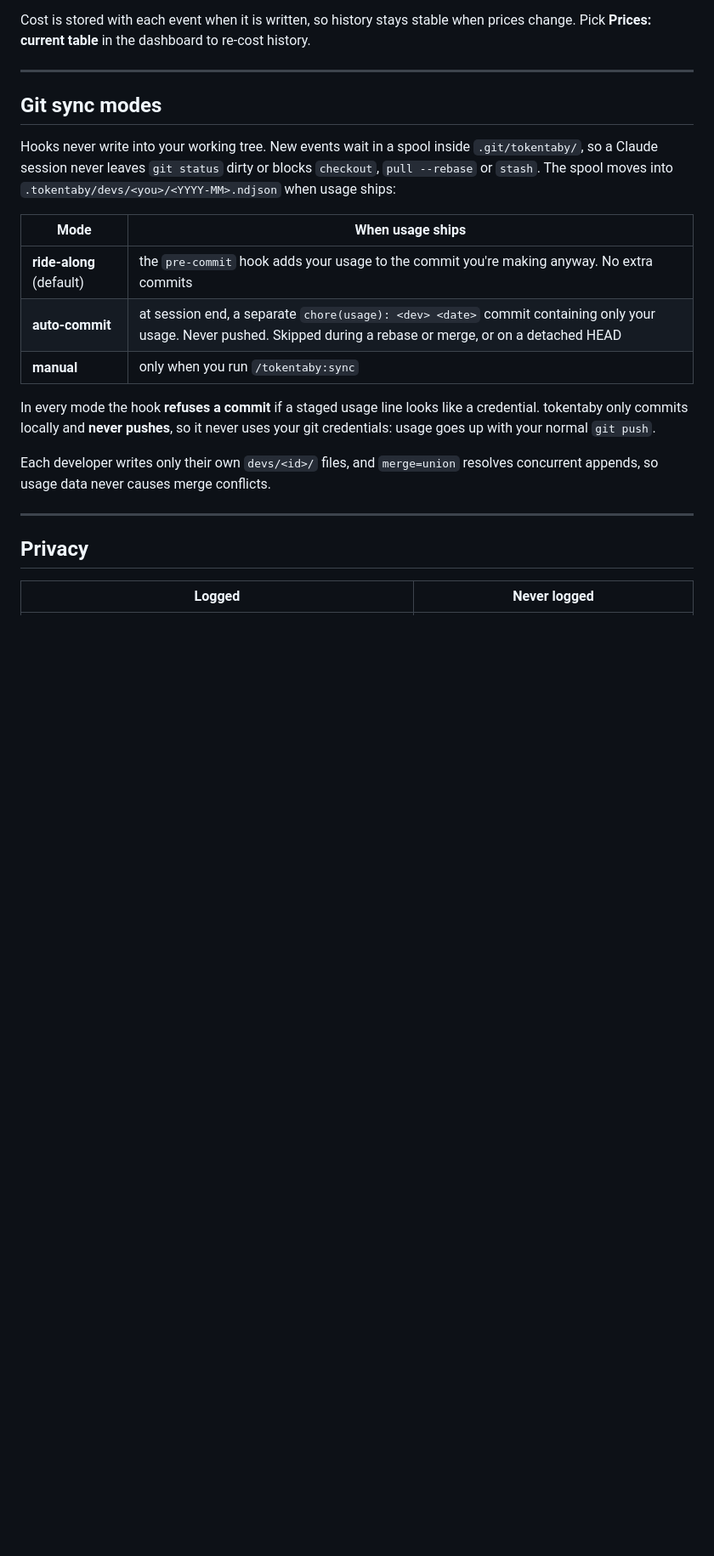
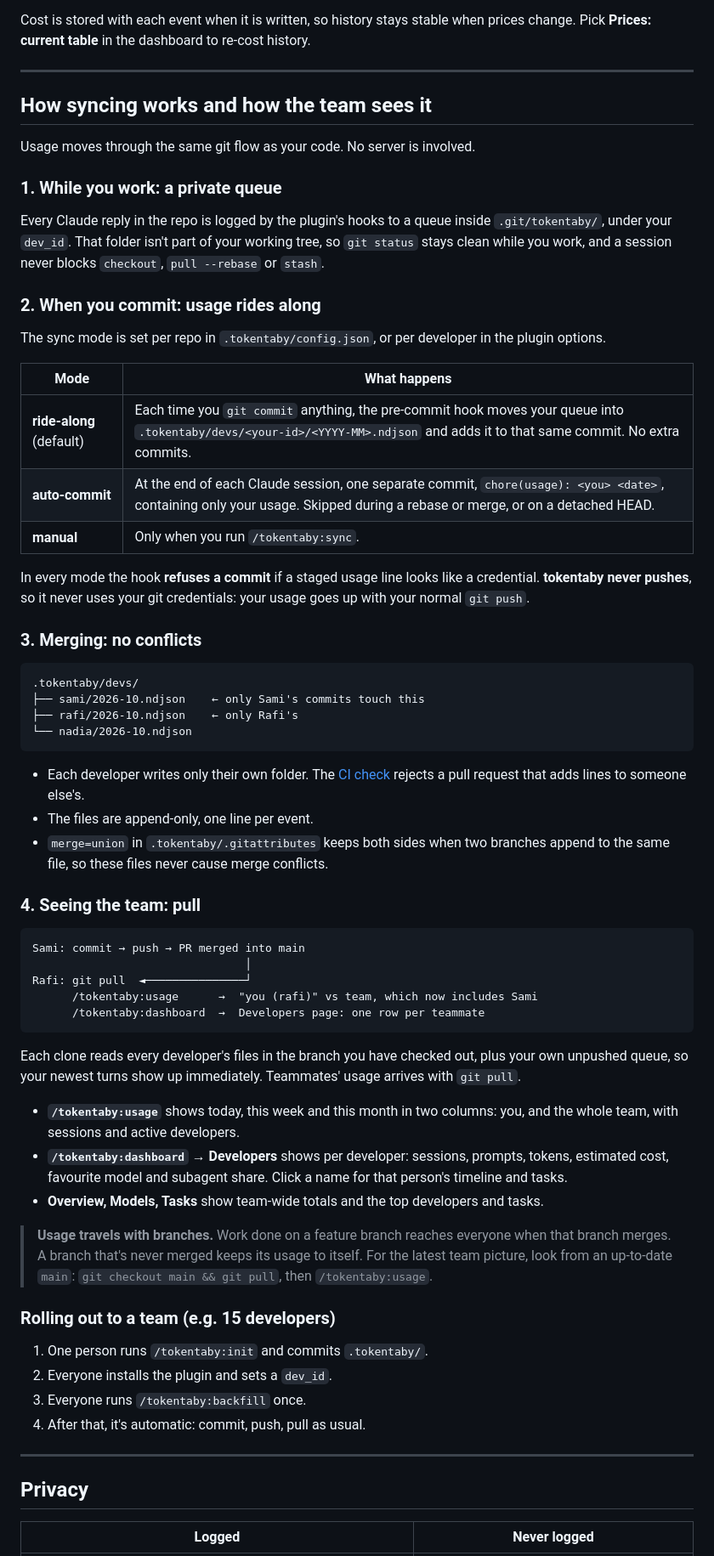
Before and after one commit to MathLemLaf/tokentaby, a Markdown page: README.md, the part around one of its changes. Shown at 85% size. GitHub-like rendering; blank space fills up the shorter version.

Commit message:
docs: explain how usage syncs through git and how the team view works
Replaces the short sync-modes section with the full flow: the private queue, the three sync modes, conflict-free merging, seeing teammates after a pull, branches, and rolling out to a team.

Co-Authored-By: Claude Opus 5.5 <noreply@anthropic.com>

````diff
--- a/README.md
+++ b/README.md
@@ -213,19 +213,63 @@ Cost is stored with each event when it is written, so history stays stable when
 
 ---
 
-## Git sync modes
+## How syncing works and how the team sees it
 
-Hooks never write into your working tree. New events wait in a spool inside `.git/tokentaby/`, so a Claude session never leaves `git status` dirty or blocks `checkout`, `pull --rebase` or `stash`. The spool moves into `.tokentaby/devs/<you>/<YYYY-MM>.ndjson` when usage ships:
+Usage moves through the same git flow as your code. No server is involved.
 
-| Mode | When usage ships |
+### 1. While you work: a private queue
+
+Every Claude reply in the repo is logged by the plugin's hooks to a queue inside `.git/tokentaby/`, under your `dev_id`. That folder isn't part of your working tree, so `git status` stays clean while you work, and a session never blocks `checkout`, `pull --rebase` or `stash`.
+
+### 2. When you commit: usage rides along
+
+The sync mode is set per repo in `.tokentaby/config.json`, or per developer in the plugin options.
+
+| Mode | What happens |
 |---|---|
-| **ride-along** (default) | the `pre-commit` hook adds your usage to the commit you're making anyway. No extra commits |
-| **auto-commit** | at session end, a separate `chore(usage): <dev> <date>` commit containing only your usage. Never pushed. Skipped during a rebase or merge, or on a detached HEAD |
-| **manual** | only when you run `/tokentaby:sync` |
+| **ride-along** (default) | Each time you `git commit` anything, the pre-commit hook moves your queue into `.tokentaby/devs/<your-id>/<YYYY-MM>.ndjson` and adds it to that same commit. No extra commits. |
+| **auto-commit** | At the end of each Claude session, one separate commit, `chore(usage): <you> <date>`, containing only your usage. Skipped during a rebase or merge, or on a detached HEAD. |
+| **manual** | Only when you run `/tokentaby:sync`. |
 
-In every mode the hook **refuses a commit** if a staged usage line looks like a credential. tokentaby only commits locally and **never pushes**, so it never uses your git credentials: usage goes up with your normal `git push`.
+In every mode the hook **refuses a commit** if a staged usage line looks like a credential. **tokentaby never pushes**, so it never uses your git credentials: your usage goes up with your normal `git push`.
 
-Each developer writes only their own `devs/<id>/` files, and `merge=union` resolves concurrent appends, so usage data never causes merge conflicts.
+### 3. Merging: no conflicts
+
+```
+.tokentaby/devs/
+├── sami/2026-10.ndjson    ← only Sami's commits touch this
+├── rafi/2026-10.ndjson    ← only Rafi's
+└── nadia/2026-10.ndjson
+```
+
+- Each developer writes only their own folder. The [CI check](#ci-guard) rejects a pull request that adds lines to someone else's.
+- The files are append-only, one line per event.
+- `merge=union` in `.tokentaby/.gitattributes` keeps both sides when two branches append to the same file, so these files never cause merge conflicts.
+
+### 4. Seeing the team: pull
+
+```
+Sami: commit → push → PR merged into main
+                                │
+Rafi: git pull  ◄───────────────┘
+      /tokentaby:usage      →  "you (rafi)" vs team, which now includes Sami
+      /tokentaby:dashboard  →  Developers page: one row per teammate
+```
+
+Each clone reads every developer's files in the branch you have checked out, plus your own unpushed queue, so your newest turns show up immediately. Teammates' usage arrives with `git pull`.
+
+- **`/tokentaby:usage`** shows today, this week and this month in two columns: you, and the whole team, with sessions and active developers.
+- **`/tokentaby:dashboard` → Developers** shows per developer: sessions, prompts, tokens, estimated cost, favourite model and subagent share. Click a name for that person's timeline and tasks.
+- **Overview, Models, Tasks** show team-wide totals and the top developers and tasks.
+
+> **Usage travels with branches.** Work done on a feature branch reaches everyone when that branch merges. A branch that's never merged keeps its usage to itself. For the latest team picture, look from an up-to-date `main`: `git checkout main && git pull`, then `/tokentaby:usage`.
+
+### Rolling out to a team (e.g. 15 developers)
+
+1. One person runs `/tokentaby:init` and commits `.tokentaby/`.
+2. Everyone installs the plugin and sets a `dev_id`.
+3. Everyone runs `/tokentaby:backfill` once.
+4. After that, it's automatic: commit, push, pull as usual.
 
 ---
 
````
Also changed, not shown: other parts of README.md (+1 -1 lines).
